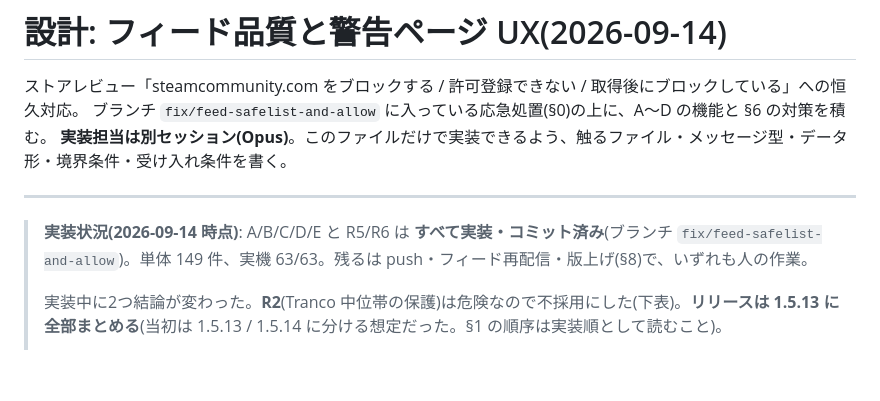
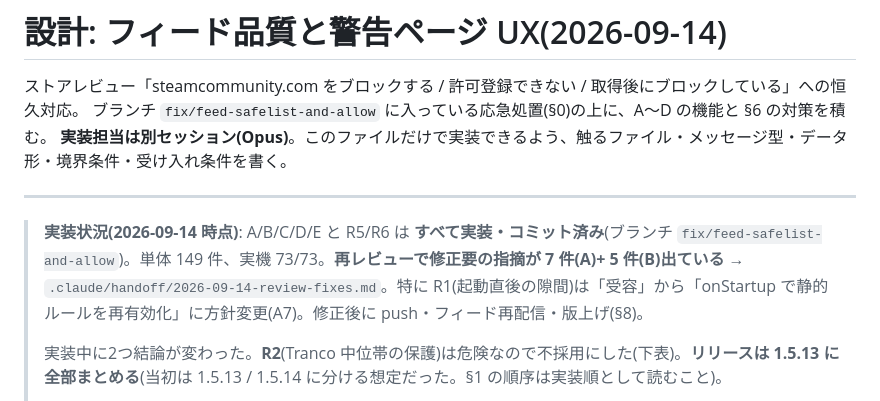
Before and after one commit to krystasis/zevr-guard, a Markdown page: docs/design/2026-09-feed-quality-and-warning-ux.md, the part around the change. GitHub-like rendering; blank space fills up the shorter version.

```diff
--- a/docs/design/2026-09-feed-quality-and-warning-ux.md
+++ b/docs/design/2026-09-feed-quality-and-warning-ux.md
@@ -6,7 +6,7 @@
 
 ---
 
-> **実装状況(2026-09-14 時点)**: A/B/C/D/E と R5/R6 は **すべて実装・コミット済み**(ブランチ `fix/feed-safelist-and-allow`)。単体 149 件、実機 63/63。残るは push・フィード再配信・版上げ(§8)で、いずれも人の作業。
+> **実装状況(2026-09-14 時点)**: A/B/C/D/E と R5/R6 は **すべて実装・コミット済み**(ブランチ `fix/feed-safelist-and-allow`)。単体 149 件、実機 73/73。**再レビューで修正要の指摘が 7 件(A)+ 5 件(B)出ている** → `.claude/handoff/2026-09-14-review-fixes.md`。特に R1(起動直後の隙間)は「受容」から「onStartup で静的ルールを再有効化」に方針変更(A7)。修正後に push・フィード再配信・版上げ(§8)。
 >
 > 実装中に2つ結論が変わった。**R2**(Tranco 中位帯の保護)は危険なので不採用にした(下表)。**リリースは 1.5.13 に全部まとめる**(当初は 1.5.13 / 1.5.14 に分ける想定だった。§1 の順序は実装順として読むこと)。
 >
```
Also changed, not shown: .claude/handoff/2026-09-14-feed-quality.md (+1 -1 lines), .claude/handoff/2026-09-14-review-fixes.md (added, +88 -0 lines).
